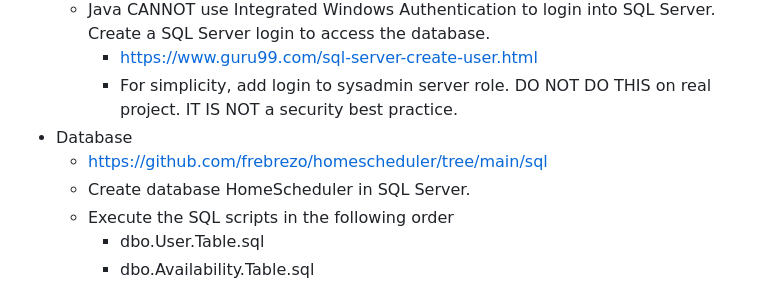
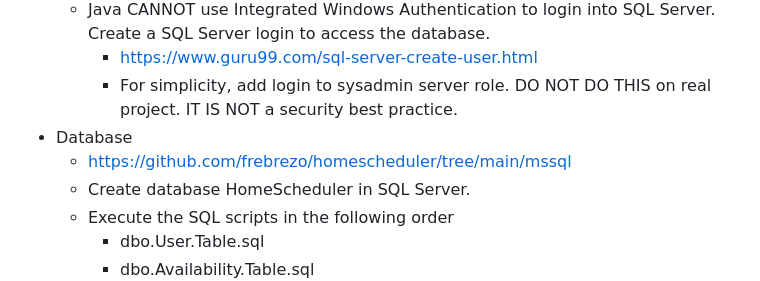
Before and after one commit to frebrezo/homescheduler, a Markdown page: java/HomeScheduler/README.md, the part around the change. Drawn GitHub-style.

```diff
--- a/java/HomeScheduler/README.md
+++ b/java/HomeScheduler/README.md
@@ -54,7 +54,7 @@ HomeScheduler is a sample Java/Spring API. HomeScheduler is a checkin/checkout a
     * https://www.guru99.com/sql-server-create-user.html
     * For simplicity, add login to sysadmin server role. DO NOT DO THIS on real project. IT IS NOT a security best practice.
 * Database
-  * https://github.com/frebrezo/homescheduler/tree/main/sql
+  * https://github.com/frebrezo/homescheduler/tree/main/mssql
   * Create database HomeScheduler in SQL Server.
   * Execute the SQL scripts in the following order
     * dbo.User.Table.sql
```
